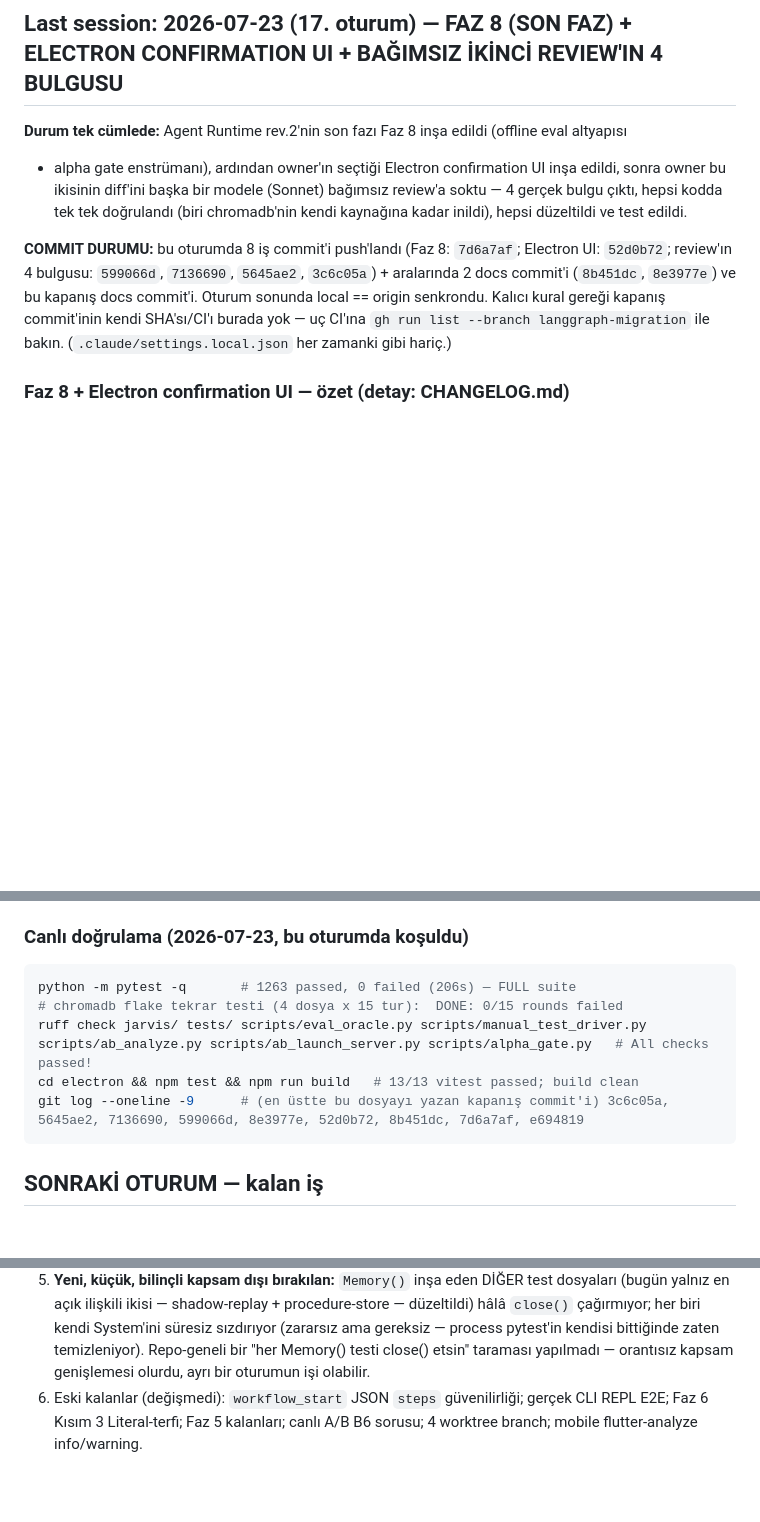
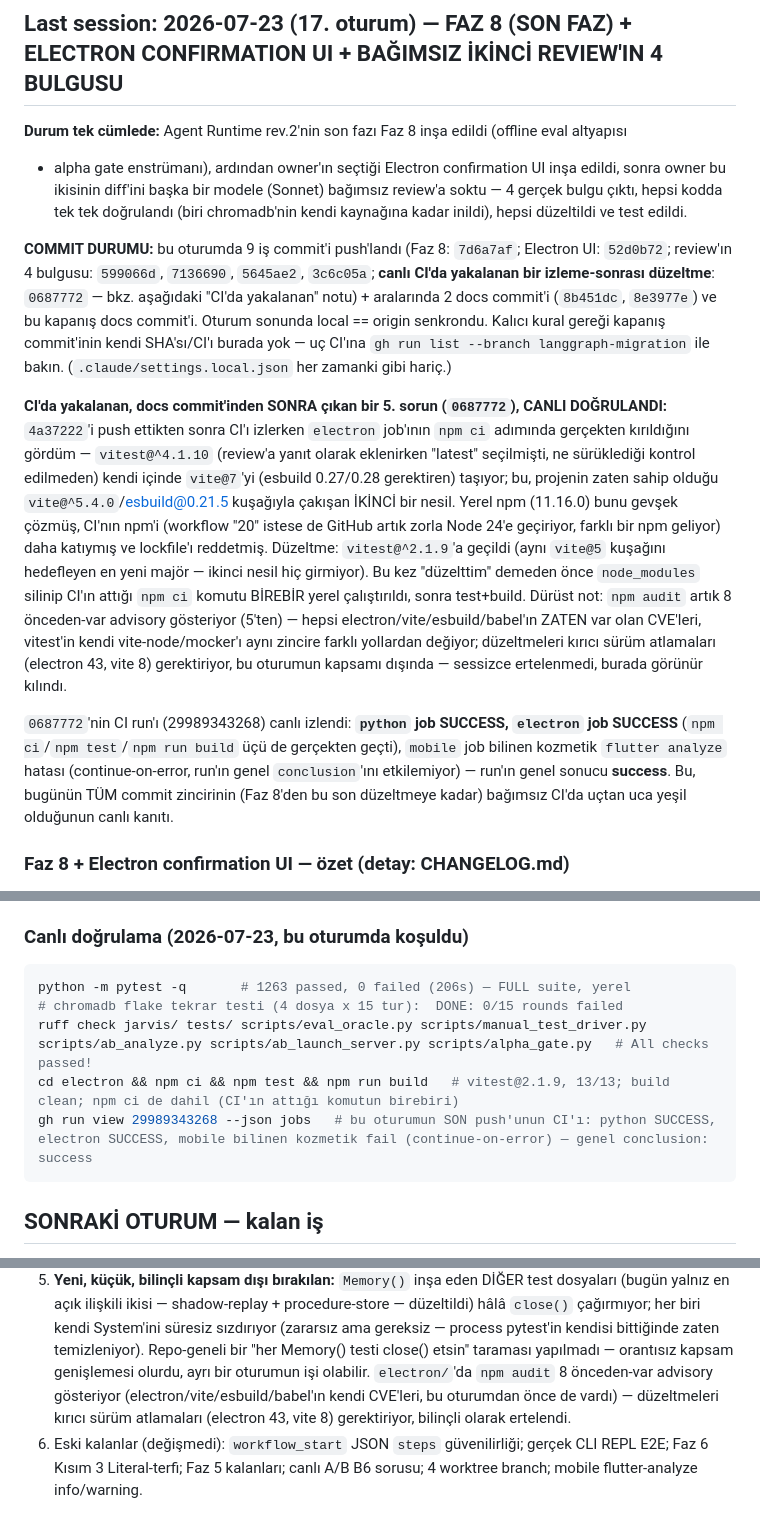
Before and after one commit to mertkaanakgunlu-debug/JARVIS, a Markdown page: HANDOFF.md, 3 parts joined by grey strips. GitHub-like rendering; blank space fills up the shorter version.

Commit message:
docs: record the CI-caught vitest fix and confirm the full chain's live CI result
Regenerated against real state per the self-reference rule: 0687772 (the
vitest-2 fix) is pinned by SHA and its own CI run (29989343268) confirmed
live -- python SUCCESS, electron SUCCESS, mobile's known cosmetic failure
unrelated. This closing commit is counted relationally, never self-pinned.

Co-Authored-By: Claude Opus 4.8 <noreply@anthropic.com>

````diff
--- a/HANDOFF.md
+++ b/HANDOFF.md
@@ -18,11 +18,34 @@ owner bu ikisinin diff'ini başka bir modele (Sonnet) bağımsız review'a soktu
 çıktı, hepsi kodda tek tek doğrulandı (biri chromadb'nin kendi kaynağına kadar inildi), hepsi
 düzeltildi ve test edildi.
 
-**COMMIT DURUMU:** bu oturumda 8 iş commit'i push'landı (Faz 8: `7d6a7af`; Electron UI: `52d0b72`;
-review'ın 4 bulgusu: `599066d`, `7136690`, `5645ae2`, `3c6c05a`) + aralarında 2 docs commit'i
-(`8b451dc`, `8e3977e`) ve bu kapanış docs commit'i. Oturum sonunda local == origin senkrondu.
-Kalıcı kural gereği kapanış commit'inin kendi SHA'sı/CI'ı burada yok — uç CI'ına `gh run list
---branch langgraph-migration` ile bakın. (`.claude/settings.local.json` her zamanki gibi hariç.)
+**COMMIT DURUMU:** bu oturumda 9 iş commit'i push'landı (Faz 8: `7d6a7af`; Electron UI: `52d0b72`;
+review'ın 4 bulgusu: `599066d`, `7136690`, `5645ae2`, `3c6c05a`; **canlı CI'da yakalanan bir
+izleme-sonrası düzeltme**: `0687772` — bkz. aşağıdaki "CI'da yakalanan" notu) + aralarında 2 docs
+commit'i (`8b451dc`, `8e3977e`) ve bu kapanış docs commit'i. Oturum sonunda local == origin
+senkrondu. Kalıcı kural gereği kapanış commit'inin kendi SHA'sı/CI'ı burada yok — uç CI'ına
+`gh run list --branch langgraph-migration` ile bakın. (`.claude/settings.local.json` her zamanki
+gibi hariç.)
+
+**CI'da yakalanan, docs commit'inden SONRA çıkan bir 5. sorun (`0687772`), CANLI DOĞRULANDI:**
+`4a37222`'i push ettikten sonra CI'ı izlerken `electron` job'ının `npm ci` adımında gerçekten
+kırıldığını gördüm — `vitest@^4.1.10` (review'a yanıt olarak eklenirken "latest" seçilmişti, ne
+sürüklediği kontrol edilmeden) kendi içinde `vite@7`'yi (esbuild 0.27/0.28 gerektiren) taşıyor;
+bu, projenin zaten sahip olduğu `vite@^5.4.0`/esbuild@0.21.5 kuşağıyla çakışan İKİNCİ bir nesil.
+Yerel npm (11.16.0) bunu gevşek çözmüş, CI'nın npm'i (workflow "20" istese de GitHub artık zorla
+Node 24'e geçiriyor, farklı bir npm geliyor) daha katıymış ve lockfile'ı reddetmiş. Düzeltme:
+`vitest@^2.1.9`'a geçildi (aynı `vite@5` kuşağını hedefleyen en yeni majör — ikinci nesil hiç
+girmiyor). Bu kez "düzelttim" demeden önce `node_modules` silinip CI'ın attığı `npm ci` komutu
+BİREBİR yerel çalıştırıldı, sonra test+build. Dürüst not: `npm audit` artık 8 önceden-var
+advisory gösteriyor (5'ten) — hepsi electron/vite/esbuild/babel'ın ZATEN var olan CVE'leri,
+vitest'in kendi vite-node/mocker'ı aynı zincire farklı yollardan değiyor; düzeltmeleri kırıcı
+sürüm atlamaları (electron 43, vite 8) gerektiriyor, bu oturumun kapsamı dışında — sessizce
+ertelenmedi, burada görünür kılındı.
+
+`0687772`'nin CI run'ı (29989343268) canlı izlendi: **`python` job SUCCESS, `electron` job
+SUCCESS** (`npm ci`/`npm test`/`npm run build` üçü de gerçekten geçti), `mobile` job bilinen
+kozmetik `flutter analyze` hatası (continue-on-error, run'ın genel `conclusion`'ını
+etkilemiyor) — run'ın genel sonucu **success**. Bu, bugünün TÜM commit zincirinin (Faz 8'den bu
+son düzeltmeye kadar) bağımsız CI'da uçtan uca yeşil olduğunun canlı kanıtı.
 
 ### Faz 8 + Electron confirmation UI — özet (detay: CHANGELOG.md)
 
@@ -81,11 +104,11 @@ ampirik doğrula, körü körüne uygulama" disiplini (bkz. [[project-agent-runt
 ### Canlı doğrulama (2026-07-23, bu oturumda koşuldu)
 
 ```powershell
-python -m pytest -q       # 1263 passed, 0 failed (206s) — FULL suite
+python -m pytest -q       # 1263 passed, 0 failed (206s) — FULL suite, yerel
 # chromadb flake tekrar testi (4 dosya x 15 tur):  DONE: 0/15 rounds failed
 ruff check jarvis/ tests/ scripts/eval_oracle.py scripts/manual_test_driver.py scripts/ab_analyze.py scripts/ab_launch_server.py scripts/alpha_gate.py   # All checks passed!
-cd electron && npm test && npm run build   # 13/13 vitest passed; build clean
-git log --oneline -9      # (en üstte bu dosyayı yazan kapanış commit'i) 3c6c05a, 5645ae2, 7136690, 599066d, 8e3977e, 52d0b72, 8b451dc, 7d6a7af, e694819
+cd electron && npm ci && npm test && npm run build   # vitest@2.1.9, 13/13; build clean; npm ci de dahil (CI'ın attığı komutun birebiri)
+gh run view 29989343268 --json jobs   # bu oturumun SON push'unun CI'ı: python SUCCESS, electron SUCCESS, mobile bilinen kozmetik fail (continue-on-error) — genel conclusion: success
 ```
 
 ## SONRAKİ OTURUM — kalan iş
@@ -105,6 +128,9 @@ git log --oneline -9      # (en üstte bu dosyayı yazan kapanış commit'i) 3c6
    process pytest'in kendisi bittiğinde zaten temizleniyor). Repo-geneli bir "her Memory()
    testi close() etsin" taraması yapılmadı — orantısız kapsam genişlemesi olurdu, ayrı bir
    oturumun işi olabilir.
+   `electron/`'da `npm audit` 8 önceden-var advisory gösteriyor (electron/vite/esbuild/babel'ın
+   kendi CVE'leri, bu oturumdan önce de vardı) — düzeltmeleri kırıcı sürüm atlamaları (electron
+   43, vite 8) gerektiriyor, bilinçli olarak ertelendi.
 6. Eski kalanlar (değişmedi): `workflow_start` JSON `steps` güvenilirliği; gerçek CLI REPL E2E;
    Faz 6 Kısım 3 Literal-terfi; Faz 5 kalanları; canlı A/B B6 sorusu; 4 worktree branch; mobile
    flutter-analyze info/warning.
````
Also changed, not shown: CHANGELOG.md (+16 -0 lines).
